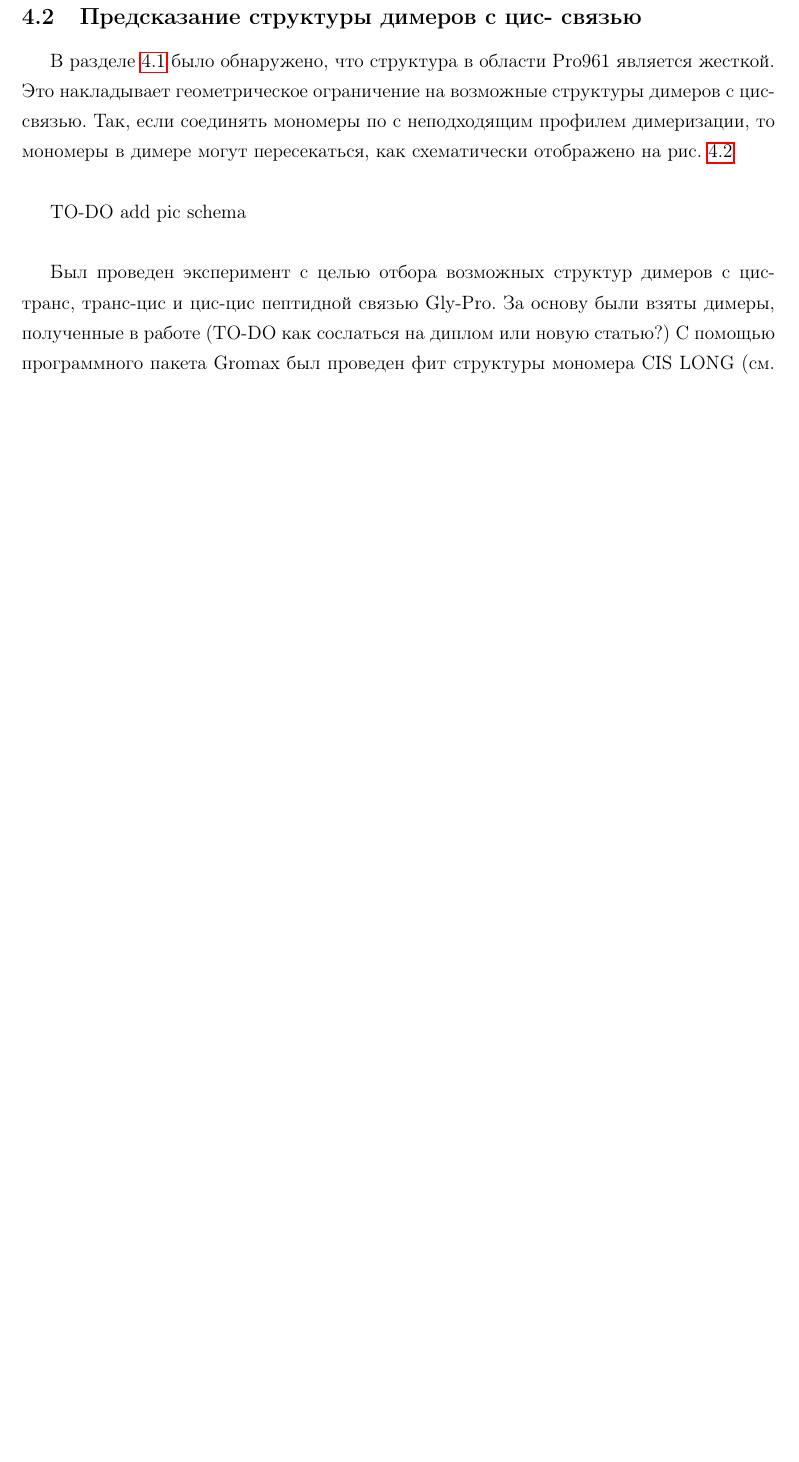
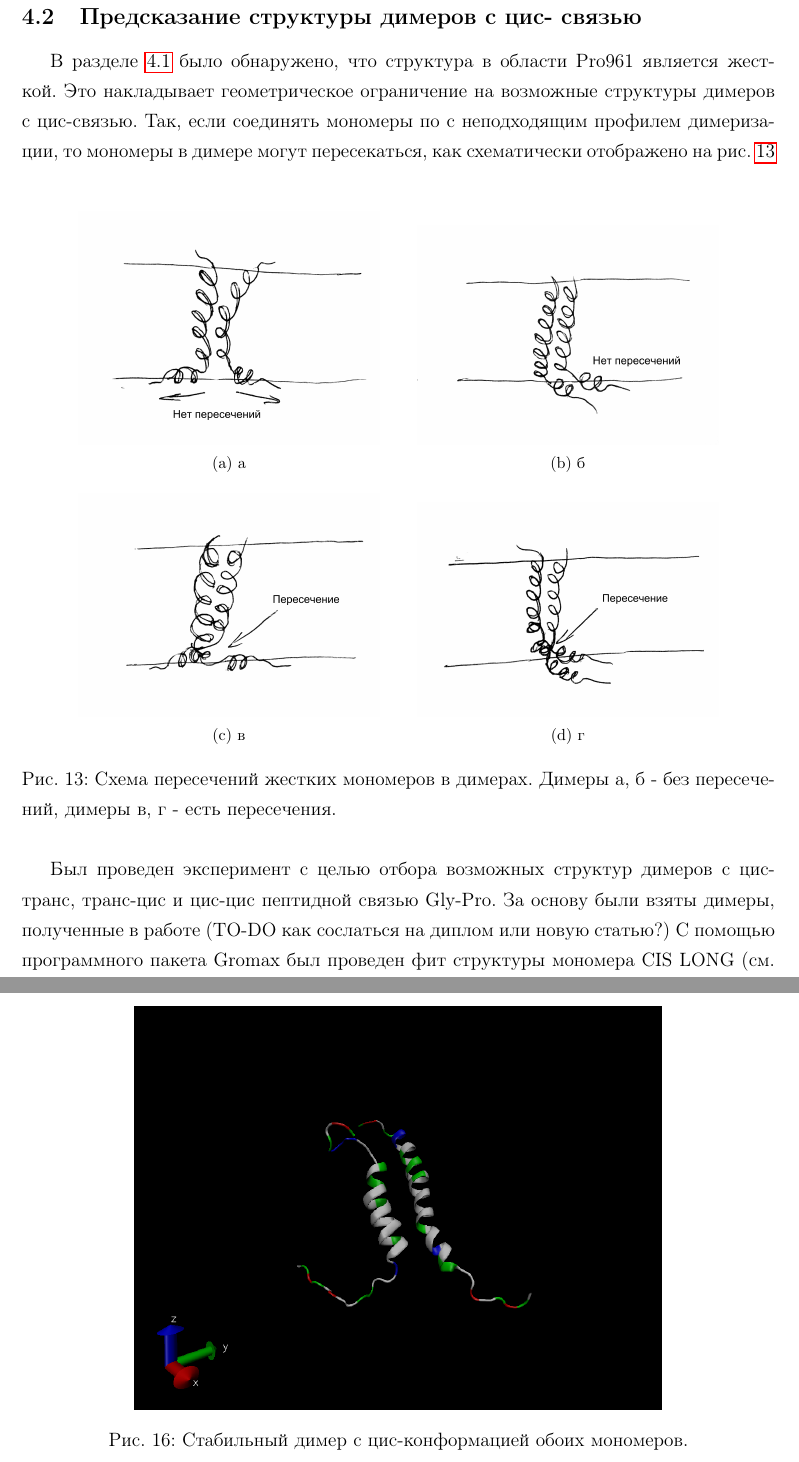
Before and after one commit to teadrunkage/BAdiploma, a LaTeX thesis (diploma.tex): part of page 19 of 23 before the commit and two parts of pages 19 and 21 of 24 after it, the two joined at a grey line, cut so that both start at the same text, the shorter picture padded with empty space. Compiled offline with pdfLaTeX; the source files are stored in an older character set and shown here as Unicode.

Commit message:
Added pictures

```diff
--- a/diploma.tex
+++ b/diploma.tex
@@ -378,7 +378,20 @@
 
 В разделе \ref{monomers} было обнаружено, что структура в области Pro961 является жесткой. Это накладывает геометрическое ограничение на возможные структуры димеров с цис-связью. Так, если соединять мономеры по с неподходящим профилем димеризации, то мономеры в димере могут пересекаться, как схематически отображено на рис. \ref{fig:schema}\\
 
-TO-DO add pic schema \label{fig:schema} \\
+
+\begin{figure}[h!]
+    \centering
+    \subfloat[а]{{\includegraphics[width=0.4\textwidth]{schema_good1.png}}}
+    \qquad
+    \subfloat[б]{{\includegraphics[width=0.4\textwidth]{schema_good2.png}}}
+    \qquad
+    \subfloat[в]{{\includegraphics[width=0.4\textwidth]{schema_bad1.png}}}
+    \qquad
+    \subfloat[г]{{\includegraphics[width=0.4\textwidth]{schema_bad2.png}}}
+    \caption{Схема пересечений жестких мономеров в димерах. Димеры а, б - без пересечений, димеры в, г - есть пересечения.}
+     \label{fig:schema}
+\end{figure}
+
 
 Был проведен эксперимент с целью отбора возможных структур димеров с цис-транс, транс-цис и цис-цис пептидной связью Gly-Pro. За основу были взяты димеры, полученные в работе (TO-DO как сослаться на диплом или новую статью?) C помощью программного пакета Gromax был проведен фит структуры мономера CIS LONG (см. раздел \ref{monomers}) на соответствующую часть димера по совпадающей части (TO-DO дописать точные остатки). Далее методом, описанном в разделе \ref{overlay} были выявлены пересечения двух спиралей димеров между собой. Результаты работы скрипта представлены в таблице \ref{table:overlapping}. В таблице показаны найденные пересечения  \\
 
@@ -414,4 +423,4 @@
-Димер 7 при наложении представлял собой несимметричную структуру (см рис. \ref{2-7pic}б). В процессе релаксации спирали димера развернулись, из чего следует вывод, что данный димер нестабилен в мембранном окружении. \\
+Димер 7 при наложении представлял собой несимметричную структуру без пересечений (см рис. \ref{fig:schema}б). В процессе релаксации спирали димера развернулись, из чего следует вывод, что данный димер нестабилен в мембранном окружении. \\
 
 Таким образом, была получена единственная структура цис-цис димера, стабильная в мембране (см. рис. \ref{fig:rmsd}).
 
@@ -435,3 +444,7 @@
 
 \end{figure}
 
+\begin{figure}[h!]
+    \centering
+   \includegraphics[width=0.7\textwidth]{CIS-CIS_naked.png}
+    \caption{Стабильный димер с цис-конформацией обоих мономеров.}
```
Also changed, not shown: CIS-CIS_in_mem.png (added), CIS-CIS_naked.png (added), schema_bad1.png (added), schema_bad2.png (added), schema_good1.png (added), schema_good2.png (added), diploma.tex (16 more changed lines), 6 other files.
